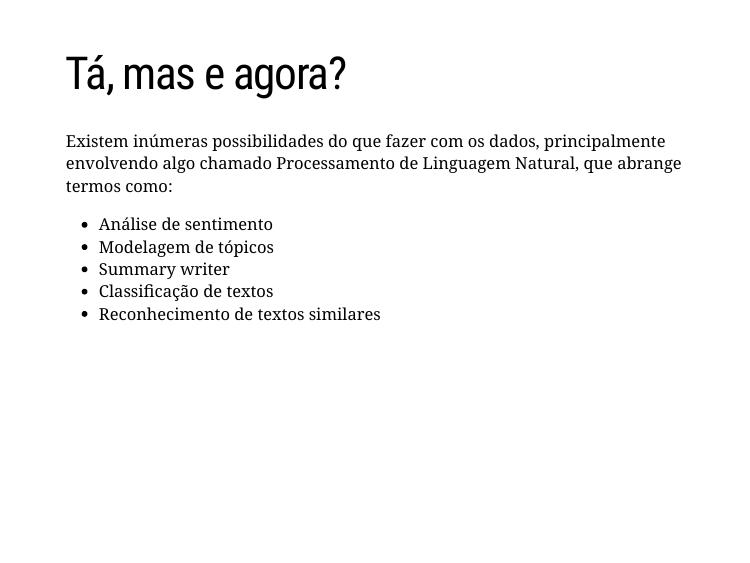
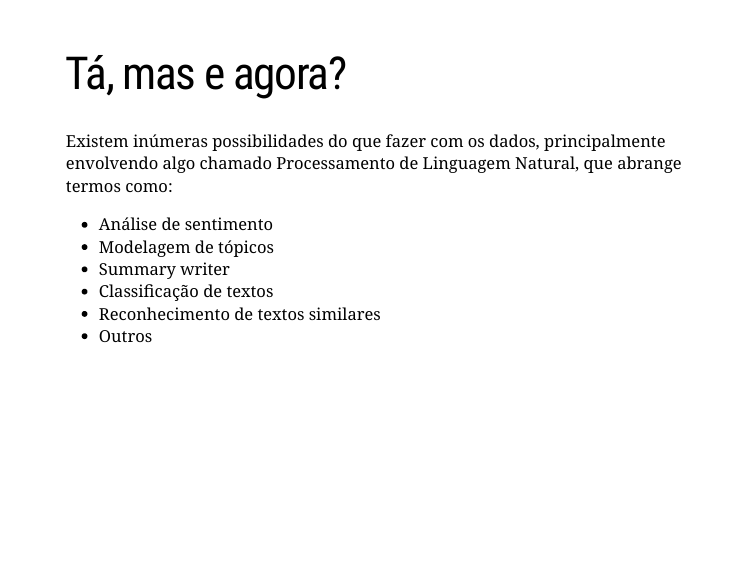
Before and after one commit to fea-dev-usp/dev-ensina, an R Markdown document (howtouse.Rmd): page 8 of 9. Rendered offline with R 4.5, knitr and Pandoc, with nearby package versions; the slides are laid out offline by our stand-in for remark.js, each with all of its steps uncovered, in fonts that may differ from those the slides ask for, and without slide numbers, shadows or browser add-ons; a font, style sheet, LaTeX package, included part or bibliography that could not be used is replaced or left out.

```diff
--- a/howtouse.Rmd
+++ b/howtouse.Rmd
@@ -134,5 +134,5 @@
 - Summary writer
 - Classificação de textos
 - Reconhecimento de textos similares
-
+- Outros
 ---
```
Also changed, not shown: howtouse.html (added).
